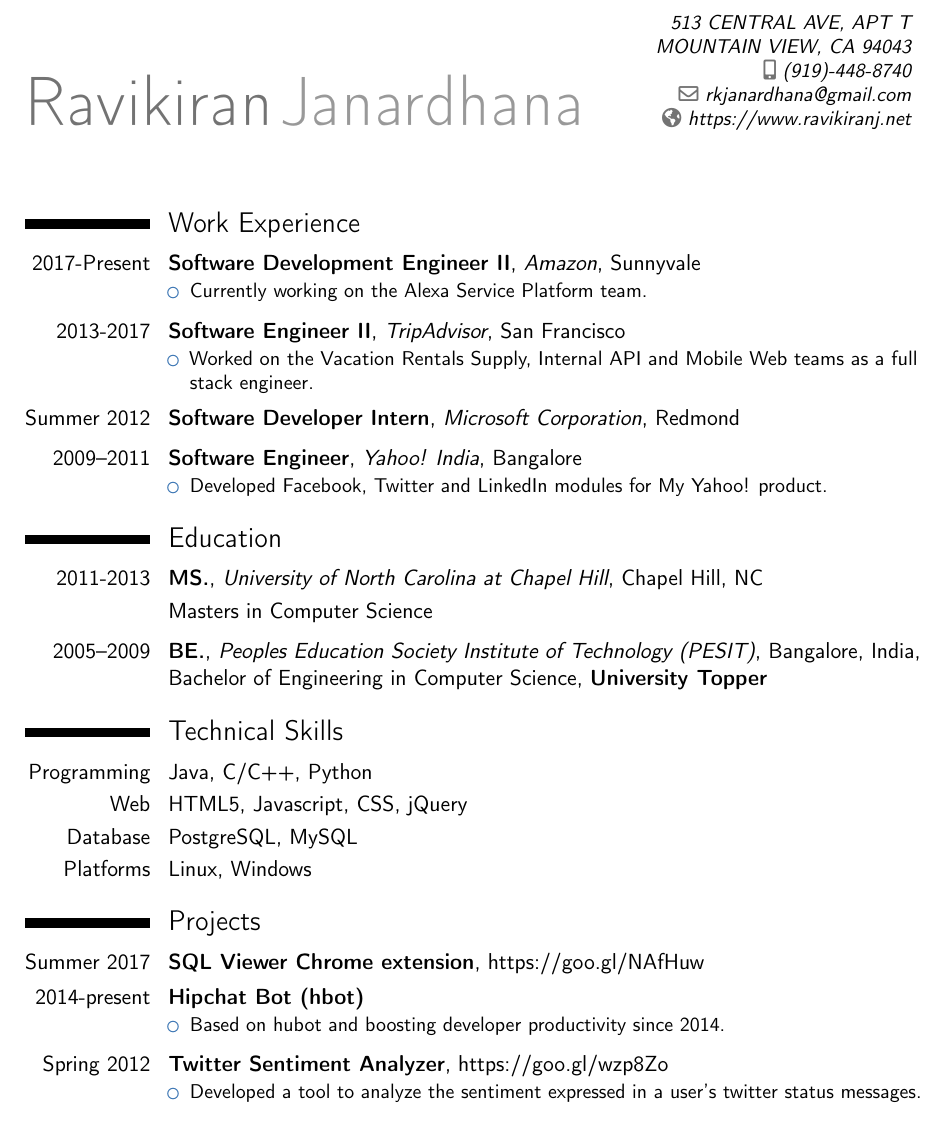
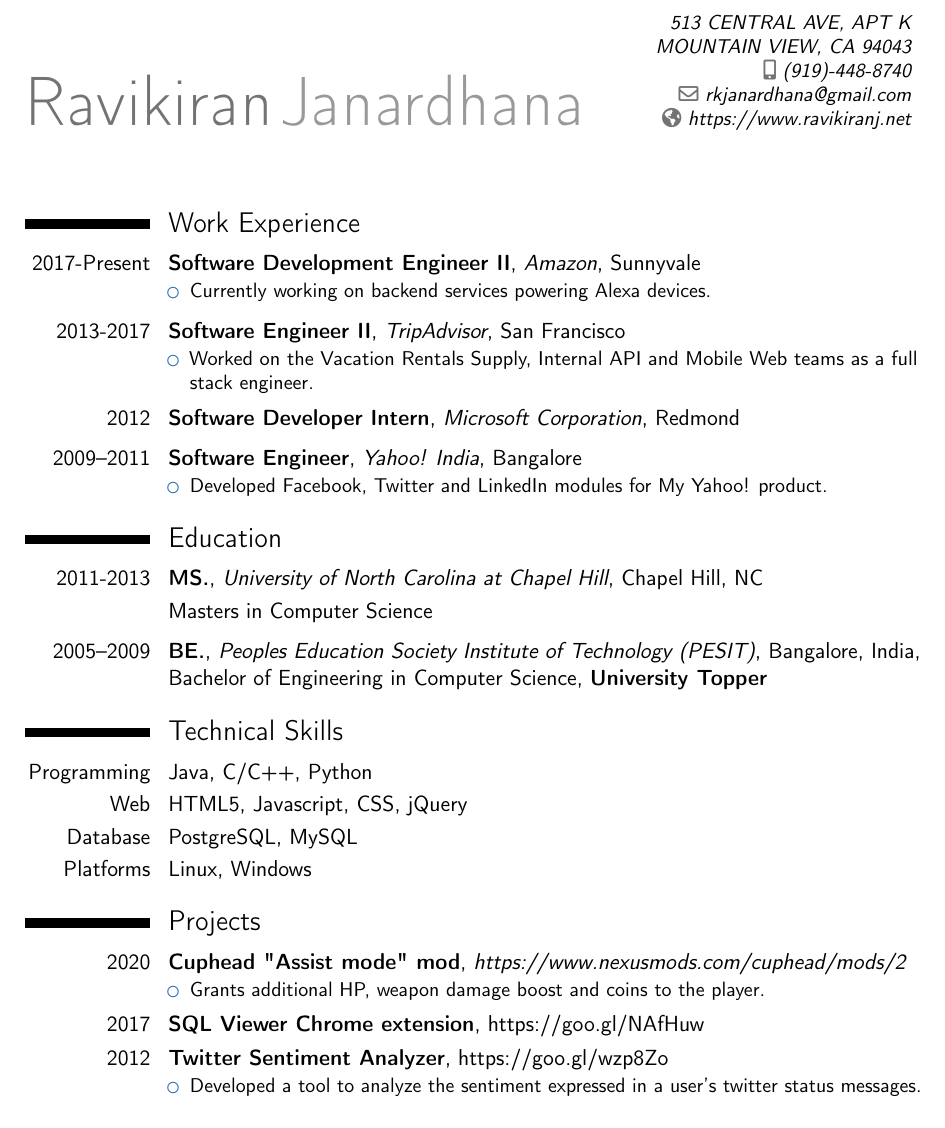
Before and after one commit to ravikiranj/resume, a LaTeX CV (ravikiranj.tex): part of the page, cut so that both start at the same text. Compiled offline with pdfLaTeX.

Commit message:
Updated resume

```diff
--- a/ravikiranj.tex
+++ b/ravikiranj.tex
@@ -20,7 +20,7 @@
 % personal data
 \firstname{\textcolor{firstNameColor}{Ravikiran}}
 \familyname{\textcolor{familyNameColor}{Janardhana}}
-\address{513 CENTRAL AVE, APT T}{MOUNTAIN VIEW, CA 94043}
+\address{513 CENTRAL AVE, APT K}{MOUNTAIN VIEW, CA 94043}
 \mobile{(919)-448-8740}
 \email{rkjanardhana@gmail.com}
 \homepage{https://www.ravikiranj.net}
@@ -42,7 +42,7 @@
 \section{Work Experience}
 \cventry{2017-Present}{Software Development Engineer II}{Amazon}{Sunnyvale}{}{
 \begin{itemize}
-\item{Currently working on the Alexa Service Platform team.}
+\item{Currently working on backend services powering Alexa devices.}
 \end{itemize}}
 
 \vspace{1mm}
@@ -53,7 +53,7 @@
 
 \vspace{1mm}
 
-\cventry{Summer 2012}{Software Developer Intern}{Microsoft Corporation}{Redmond}{}{}
+\cventry{2012}{Software Developer Intern}{Microsoft Corporation}{Redmond}{}{}
 
 \vspace{1mm}
 
@@ -80,17 +80,15 @@
 
 % Projects
 \section{Projects}
-\cventry{Summer 2017}{SQL Viewer Chrome extension}{}{https://goo.gl/NAfHuw}{}{}
-
-\cventry{2014-present}{Hipchat Bot (hbot)}{}{}{}{
+\cventry{2020}{Cuphead "Assist mode" mod}{https://www.nexusmods.com/cuphead/mods/2}{}{}{
 \begin{itemize}
-\item{Based on hubot and boosting developer productivity since 2014.}
+\item{Grants additional HP, weapon damage boost and coins to the player.}
 \end{itemize}
 }
 
-\vspace{1mm}
+\cventry{2017}{SQL Viewer Chrome extension}{}{https://goo.gl/NAfHuw}{}{}
 
-\cventry{Spring 2012}{Twitter Sentiment Analyzer}{}{https://goo.gl/wzp8Zo}{}{
+\cventry{2012}{Twitter Sentiment Analyzer}{}{https://goo.gl/wzp8Zo}{}{
 \begin{itemize}
 \item{Developed a tool to analyze the sentiment expressed in a user's twitter status messages.}
 \end{itemize}
```
Also changed, not shown: ravikiranj.pdf, 1 other file.
